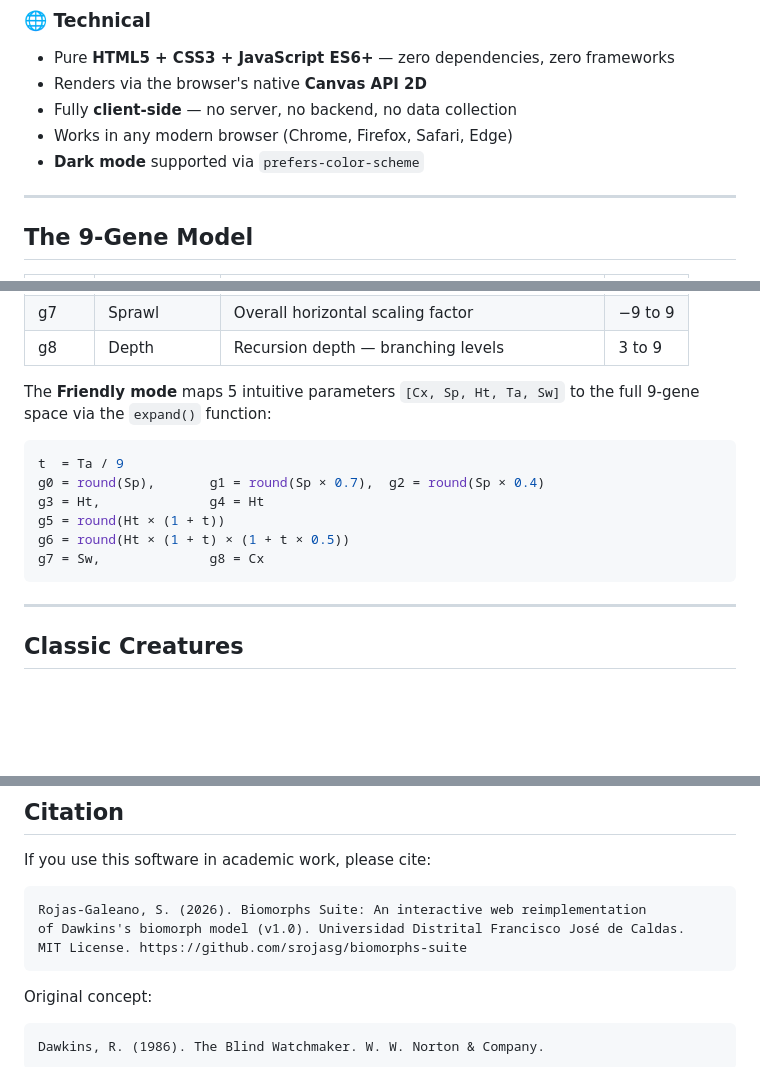
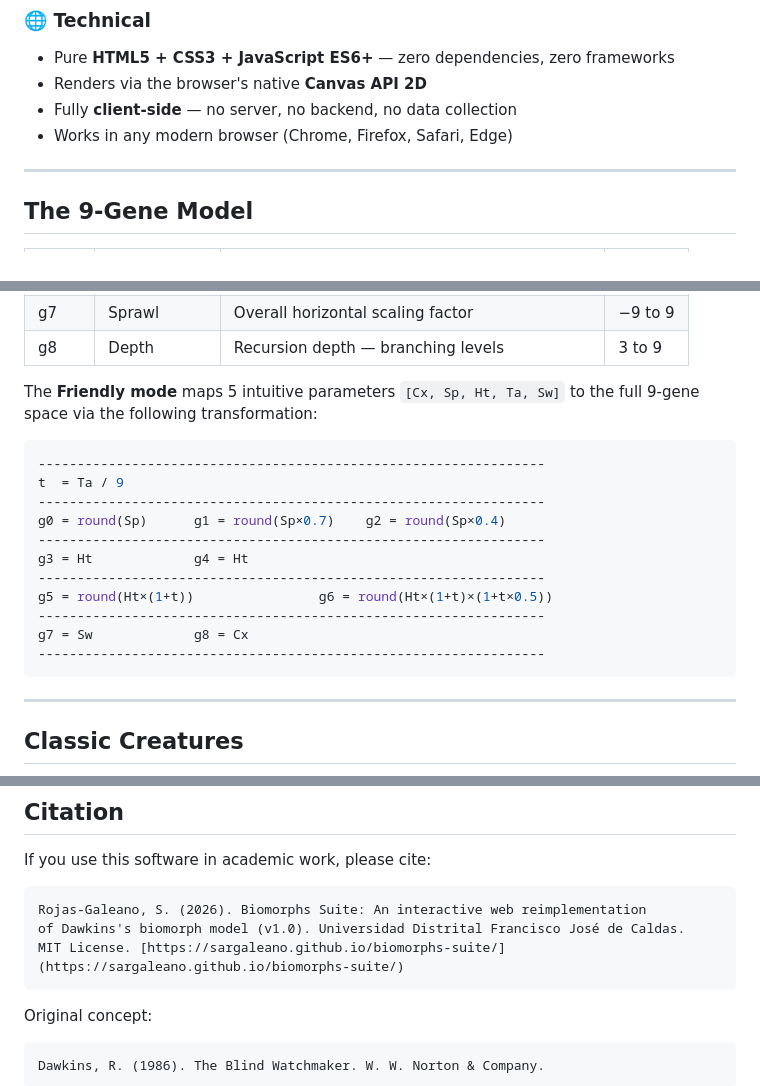
Before and after one commit to Sargaleano/biomorphs-suite, a Markdown page: README.md, 3 parts joined by grey strips. GitHub-like rendering; blank space fills up the shorter version.

Commit message:
Updated README.md
Signed-off-by: Sergio A. <44273307+Sargaleano@users.noreply.github.com>

````diff
--- a/README.md
+++ b/README.md
@@ -59,7 +59,6 @@ Genome:  [-6, -6, -6, -8, -4, 0, 4, 8, 5]   ← Dawkins's archetype
 - Renders via the browser's native **Canvas API 2D**
 - Fully **client-side** — no server, no backend, no data collection
 - Works in any modern browser (Chrome, Firefox, Safari, Edge)
-- **Dark mode** supported via `prefers-color-scheme`
 ---
 
 ## The 9-Gene Model
@@ -76,15 +75,20 @@ Genome:  [-6, -6, -6, -8, -4, 0, 4, 8, 5]   ← Dawkins's archetype
 | g7 | Sprawl | Overall horizontal scaling factor | −9 to 9 |
 | g8 | Depth | Recursion depth — branching levels | 3 to 9 |
 
-The **Friendly mode** maps 5 intuitive parameters `[Cx, Sp, Ht, Ta, Sw]` to the full 9-gene space via the `expand()` function:
+The **Friendly mode** maps 5 intuitive parameters `[Cx, Sp, Ht, Ta, Sw]` to the full 9-gene space via the following transformation:
 
 ```js
+-----------------------------------------------------------------
 t  = Ta / 9
-g0 = round(Sp),       g1 = round(Sp × 0.7),  g2 = round(Sp × 0.4)
-g3 = Ht,              g4 = Ht
-g5 = round(Ht × (1 + t))
-g6 = round(Ht × (1 + t) × (1 + t × 0.5))
-g7 = Sw,              g8 = Cx
+-----------------------------------------------------------------
+g0 = round(Sp)      g1 = round(Sp×0.7)    g2 = round(Sp×0.4)
+-----------------------------------------------------------------
+g3 = Ht             g4 = Ht
+-----------------------------------------------------------------
+g5 = round(Ht×(1+t))                g6 = round(Ht×(1+t)×(1+t×0.5))
+-----------------------------------------------------------------
+g7 = Sw             g8 = Cx
+-----------------------------------------------------------------
 ```
 
 ---
@@ -160,7 +164,7 @@ If you use this software in academic work, please cite:
 ```
 Rojas-Galeano, S. (2026). Biomorphs Suite: An interactive web reimplementation
 of Dawkins's biomorph model (v1.0). Universidad Distrital Francisco José de Caldas.
-MIT License. https://github.com/srojasg/biomorphs-suite
+MIT License. [https://sargaleano.github.io/biomorphs-suite/](https://sargaleano.github.io/biomorphs-suite/)
 ```
 
 Original concept:
````
Also changed, not shown: other parts of README.md (+5 -3 lines).
